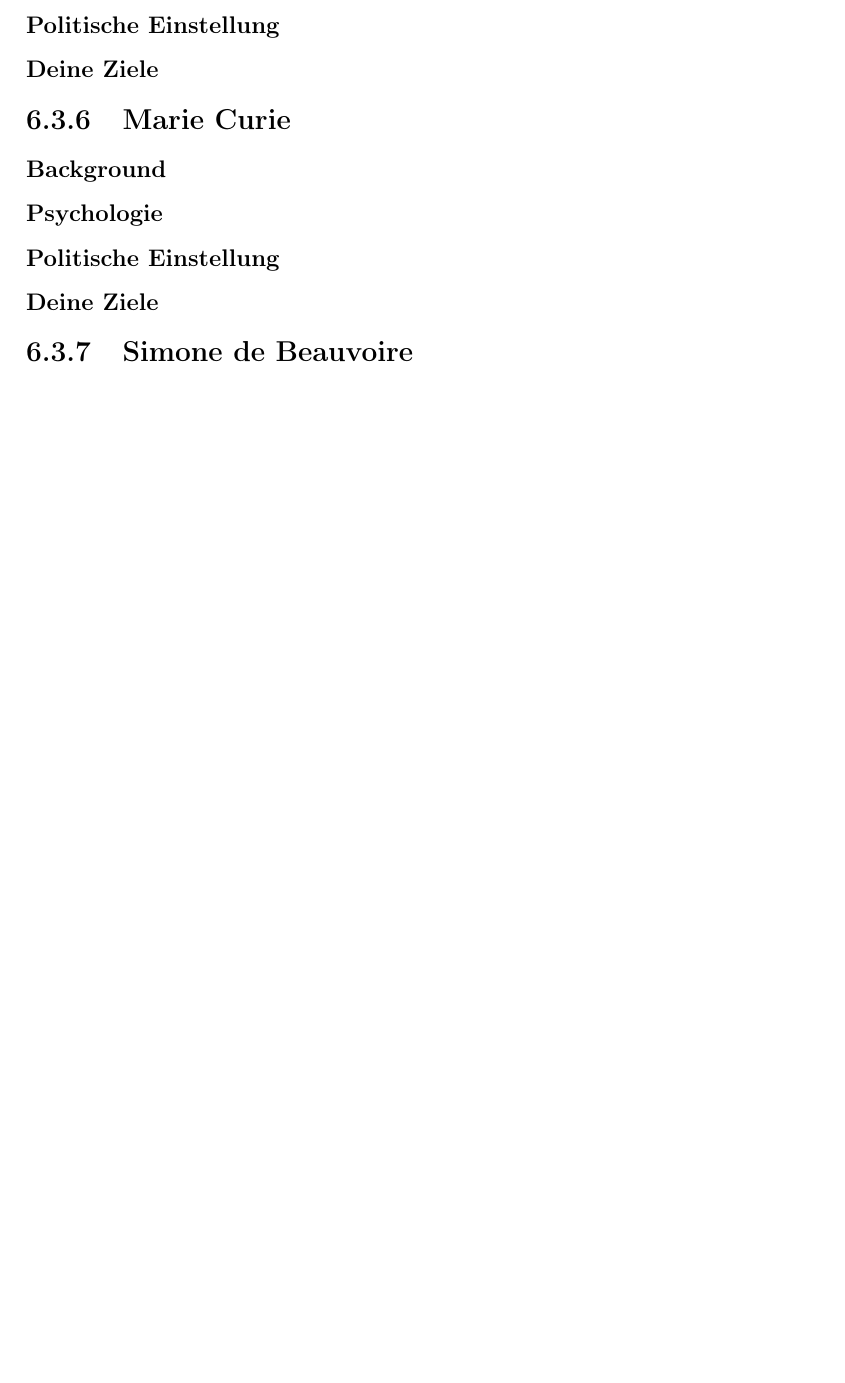
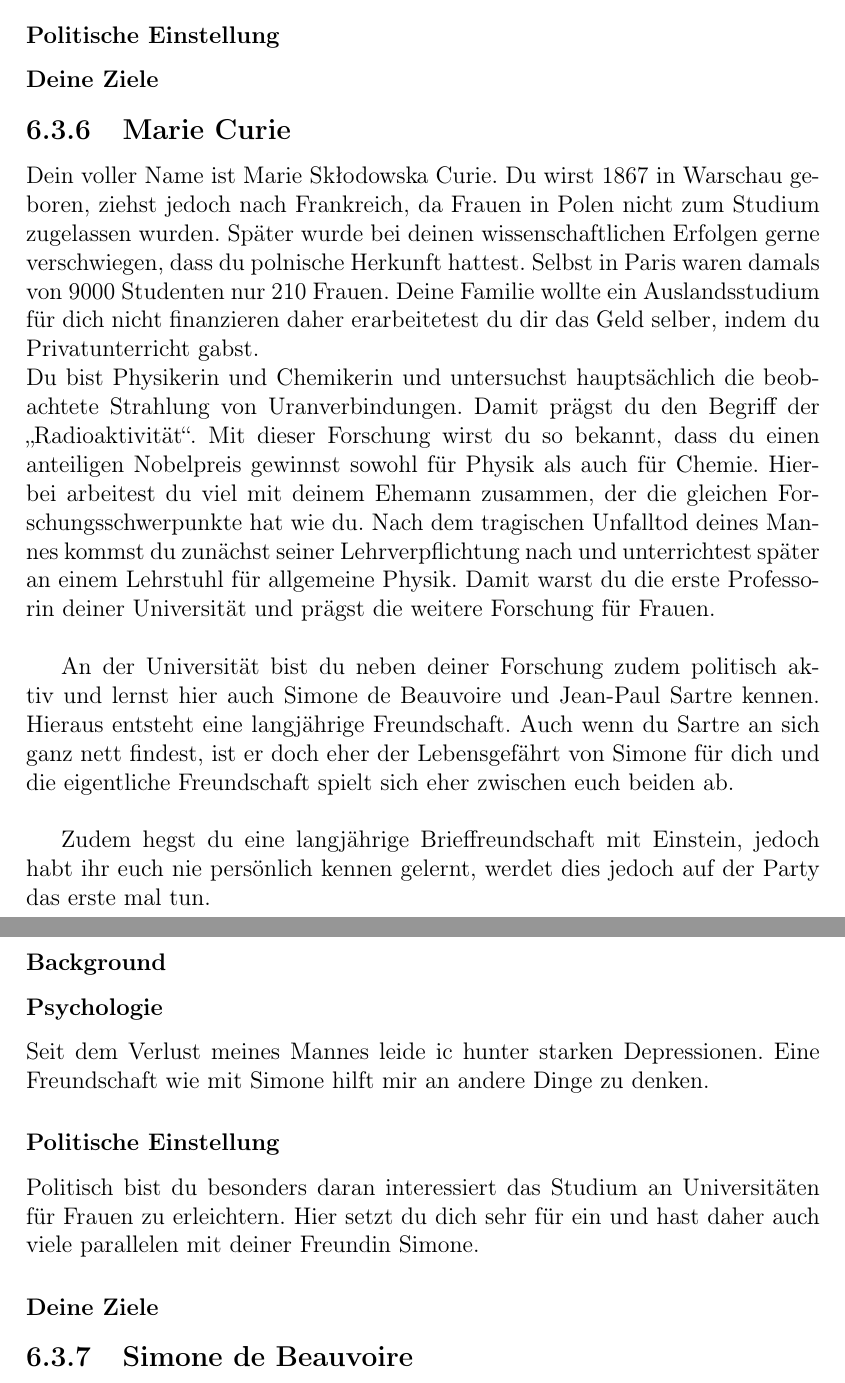
Before and after one commit to georgbuechner/Spaetes-Theater, a LaTeX document (spaetes_theater.tex): part of page 20 of 33 before the commit and two parts of pages 20 and 21 of 34 after it, the two joined at a grey line, cut so that both start at the same text, the shorter picture padded with empty space. Compiled offline with pdfLaTeX.

Commit message:
MArie Curie Änderung

```diff
--- a/spaetes_theater.tex
+++ b/spaetes_theater.tex
@@ -376,10 +376,26 @@ o	Mit dieser wird er 1919 schlagartig berühmt und rückt ins Rampenlicht der We
 \subsubsection{Deine Ziele}
 
 \subsection{Marie Curie}
+Dein voller Name ist Marie Skłodowska Curie. Du wirst 1867 in Warschau geboren, ziehst jedoch nach Frankreich, da Frauen in Polen nicht zum Studium zugelassen wurden. Später wurde bei deinen wissenschaftlichen Erfolgen gerne verschwiegen, dass du polnische Herkunft hattest.
+Selbst in Paris waren damals von 9000 Studenten nur 210 Frauen. Deine Familie wollte ein Auslandsstudium für dich nicht finanzieren daher erarbeitetest du dir das Geld selber, indem du Privatunterricht gabst.\\
+Du bist Physikerin und Chemikerin und untersuchst hauptsächlich die beobachtete Strahlung von Uranverbindungen. Damit prägst du den Begriff der \qq{Radioaktivität}. Mit dieser Forschung wirst du so bekannt, dass du einen anteiligen Nobelpreis gewinnst sowohl für Physik als auch für Chemie. Hierbei arbeitest du viel mit deinem Ehemann zusammen, der die gleichen Forschungsschwerpunkte hat wie du. Nach dem tragischen Unfalltod deines Mannes kommst du zunächst seiner Lehrverpflichtung nach und unterrichtest später an einem Lehrstuhl für allgemeine Physik. Damit warst du die erste Professorin deiner Universität und prägst die weitere Forschung für Frauen. \\
+
+An der Universität bist du neben deiner Forschung zudem politisch aktiv und lernst hier auch Simone de Beauvoire und Jean-Paul Sartre kennen. Hieraus entsteht eine langjährige Freundschaft. Auch wenn du Sartre an sich ganz nett findest, ist er doch eher der Lebensgefährt von Simone für dich und die eigentliche Freundschaft spielt sich eher zwischen euch beiden ab.\\
+
+Zudem hegst du eine langjährige Brieffreundschaft mit Einstein, jedoch habt ihr euch nie persönlich kennen gelernt, werdet dies jedoch auf der Party das erste mal tun.
+
+
+
+
+
+
 \subsubsection{Background}
 
 \subsubsection{Psychologie}
+
+Seit dem Verlust meines Mannes leide ic hunter starken Depressionen. Eine Freundschaft wie mit Simone hilft mir an andere Dinge zu denken.
 \subsubsection{Politische Einstellung}
+Politisch bist du besonders daran interessiert das Studium an Universitäten für Frauen zu erleichtern. Hier setzt du dich sehr für ein und hast daher auch viele parallelen mit deiner Freundin Simone.
 \subsubsection{Deine Ziele}
 
 \subsection{Simone de Beauvoire}
```
